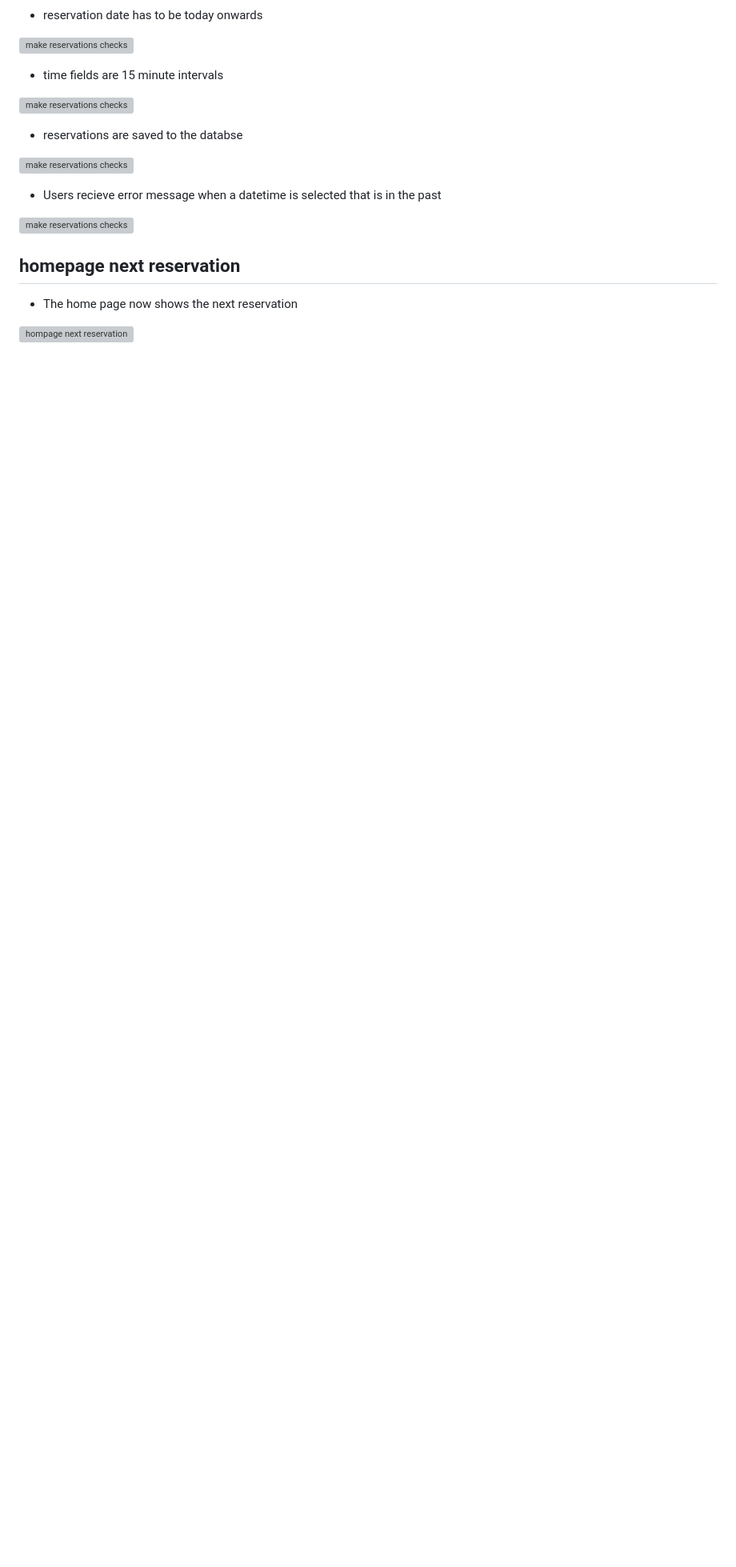
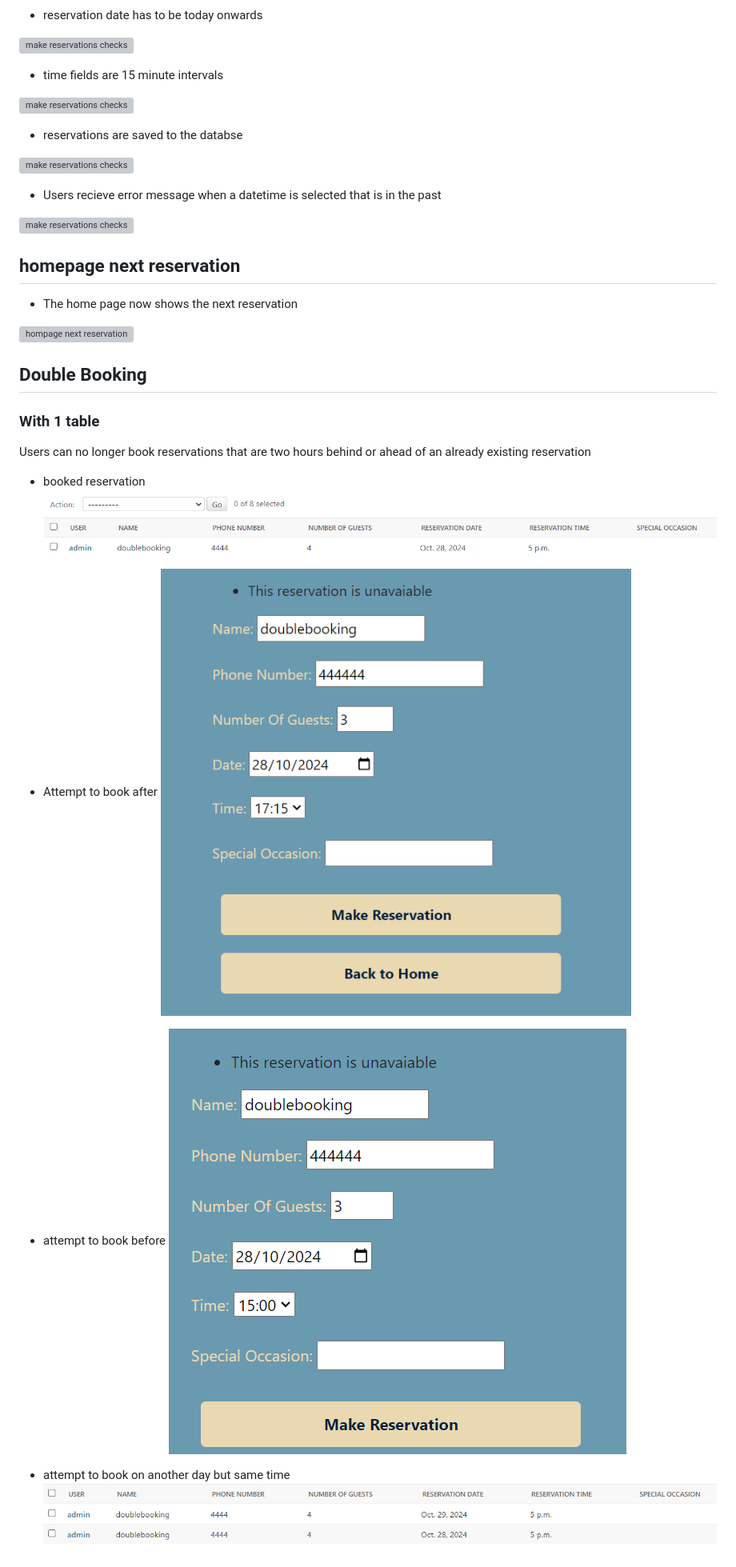
Before and after one commit to DanParkinson/project-4-elite, a Markdown page: TESTING.md, the part around the change. Shown: that part at 80% size. Rendered like a GitHub page; pictures changed too: docs/testing/8double_booking01.png (added), docs/testing/8double_booking02.png (added), docs/testing/8double_booking03.png (added); folded sections open; blank space fills up the shorter version; grey boxes are pictures that could not be loaded.

Commit message:
TESTING.md double booking updated

```diff
--- a/TESTING.md
+++ b/TESTING.md
@@ -186,3 +186,21 @@ Multiple checks were made for making reservations
 - The home page now shows the next reservation
 
 ![hompage next reservation ](docs/testing/7next_reservation01.png)
+
+## Double Booking
+
+### With 1 table
+
+Users can no longer book reservations that are two hours behind or ahead of an already existing reservation
+
+- booked reservation
+![Double booking](docs/testing/8double_booking01.png)
+
+- Attempt to book after
+![Double booking](docs/testing/8double_booking02.png)
+
+- attempt to book before
+![Double booking](docs/testing/8double_booking03.png)
+
+- attempt to book on another day but same time
+![Double booking](docs/testing/8double_booking04.png)
```
